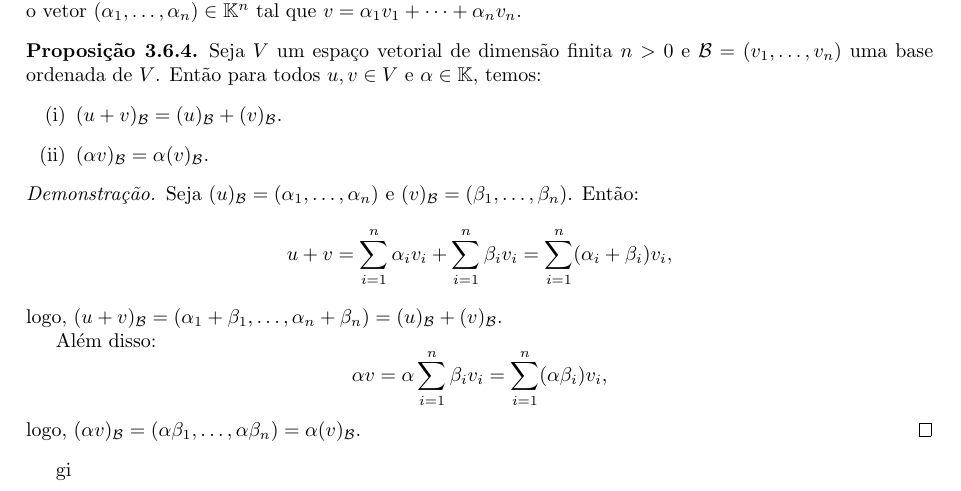
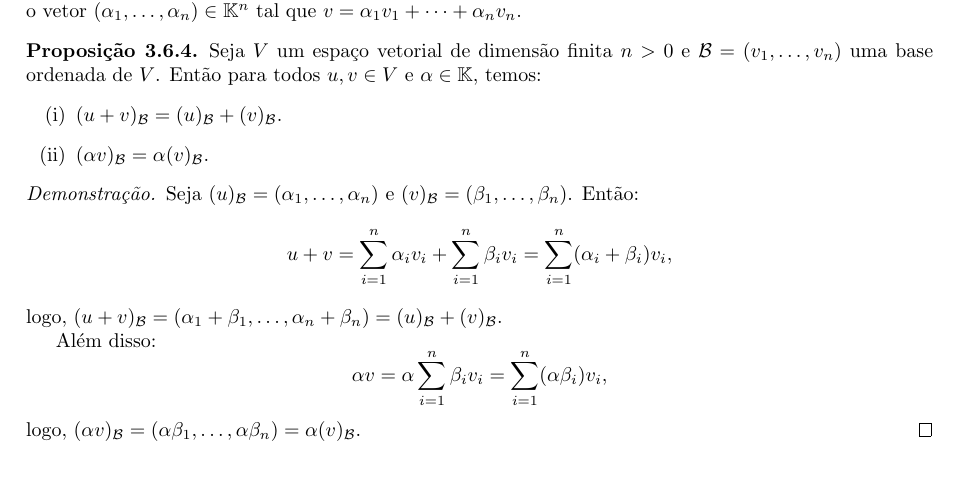
Before and after one commit to vo-rodrigues/algelin, a LaTeX book (algebraLinear.tex, which reads mainmatter/espacosVetoriais/coordenadas.tex): part of page 37 of 55, cut so that both start at the same text. Compiled offline with pdfLaTeX.

Commit message:
Typo corrigido.

```diff
--- a/mainmatter/espacosVetoriais/coordenadas.tex
+++ b/mainmatter/espacosVetoriais/coordenadas.tex
@@ -61,4 +61,4 @@ Note que, em particular, se $\mathcal B=(v_1, v_2, \ldots, v_n)$ é uma base ord
         \alpha v = \alpha\sum_{i=1}^n \beta_i v_i = \sum_{i=1}^n (\alpha\beta_i)v_i,
     \end{equation*}
     logo, $(\alpha v)_{\mathcal B} = (\alpha\beta_1, \ldots, \alpha\beta_n) = \alpha (v)_{\mathcal B}$.
-\end{proof}gi
+\end{proof}
```
